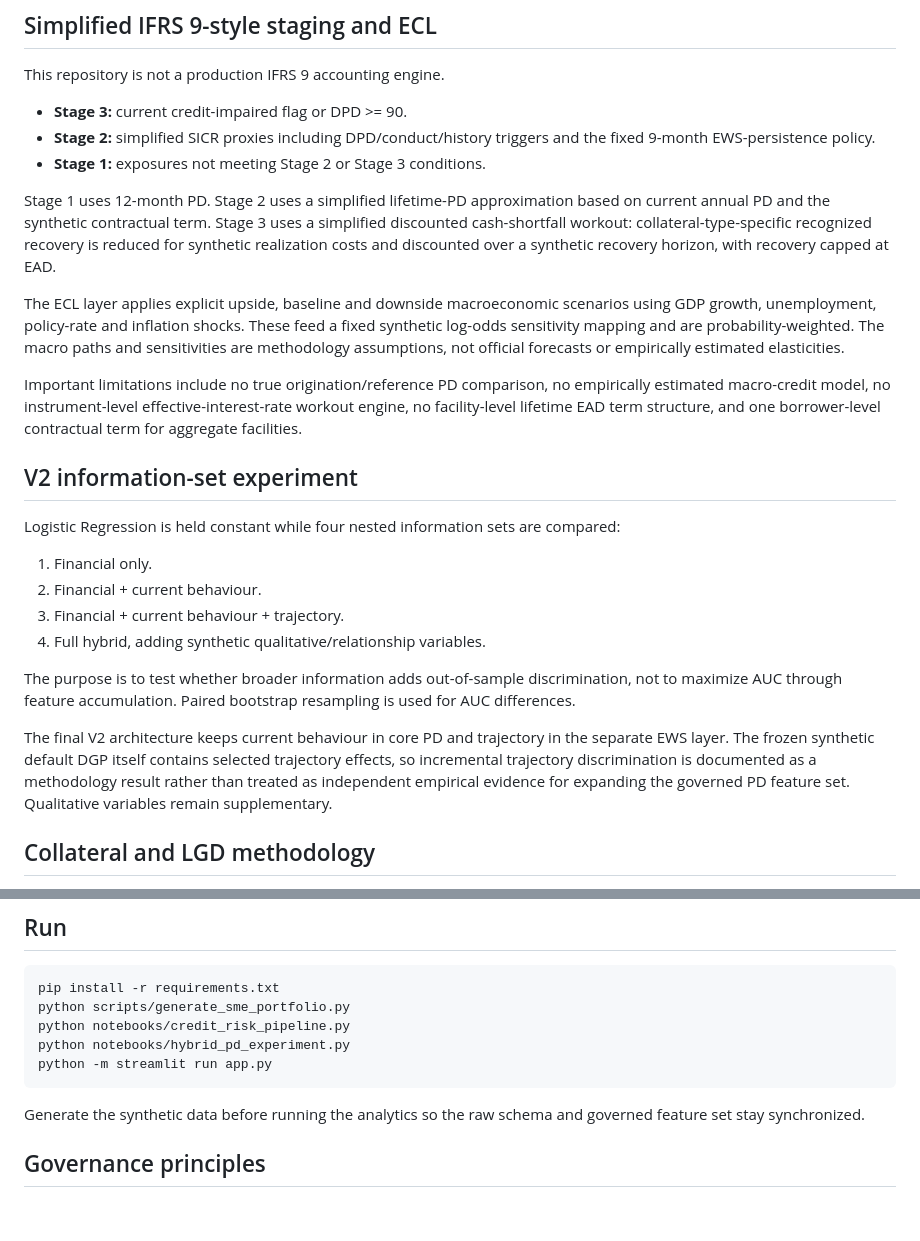
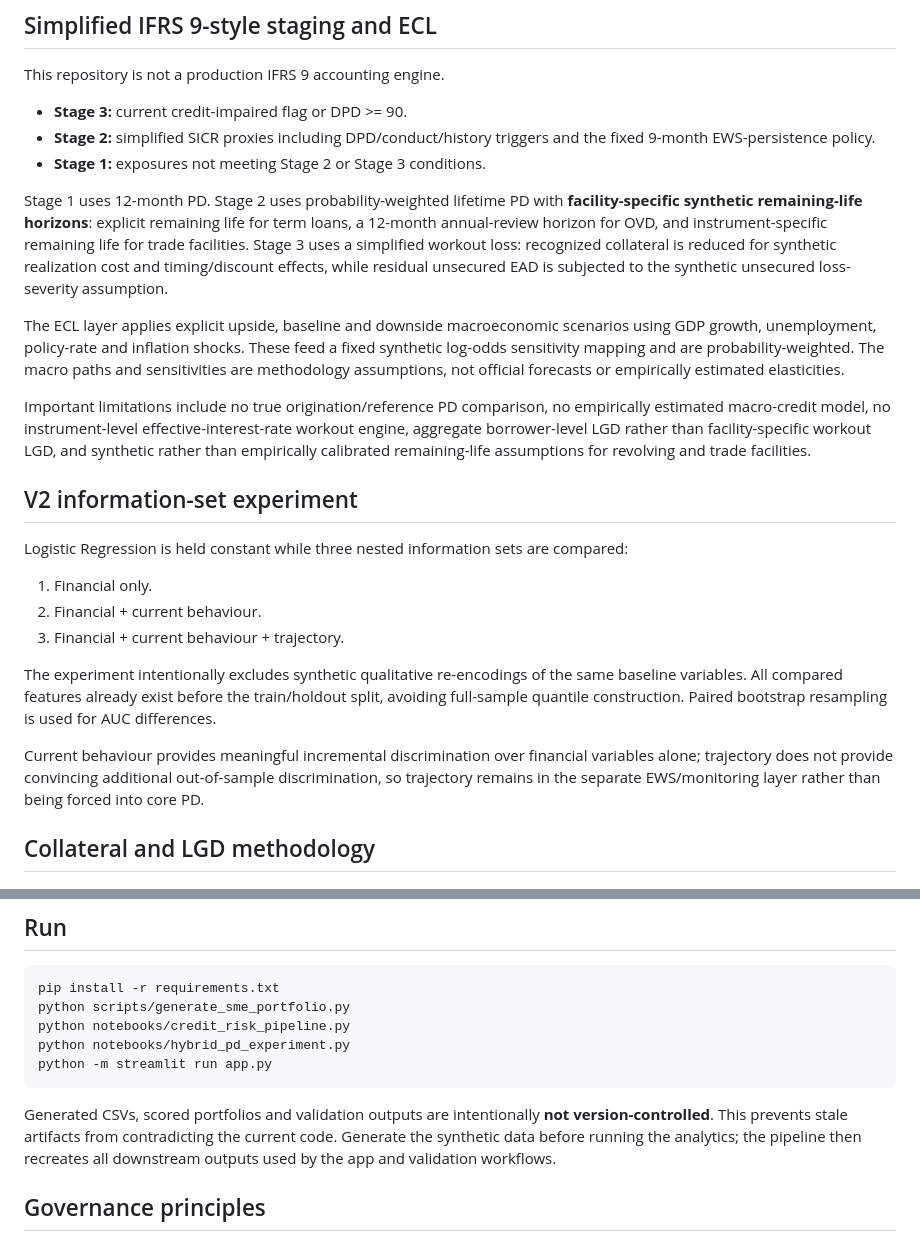
Before and after one commit to adel3amr/Credit-Risk-Analytics, a Markdown page: README.md, 2 parts joined by grey strips. GitHub-like rendering; blank space fills up the shorter version.

````diff
--- a/README.md
+++ b/README.md
@@ -83,23 +87,22 @@ This repository is not a production IFRS 9 accounting engine.
 - **Stage 2:** simplified SICR proxies including DPD/conduct/history triggers and the fixed 9-month EWS-persistence policy.
 - **Stage 1:** exposures not meeting Stage 2 or Stage 3 conditions.
 
-Stage 1 uses 12-month PD. Stage 2 uses a simplified lifetime-PD approximation based on current annual PD and the synthetic contractual term. Stage 3 uses a simplified discounted cash-shortfall workout: collateral-type-specific recognized recovery is reduced for synthetic realization costs and discounted over a synthetic recovery horizon, with recovery capped at EAD.
+Stage 1 uses 12-month PD. Stage 2 uses probability-weighted lifetime PD with **facility-specific synthetic remaining-life horizons**: explicit remaining life for term loans, a 12-month annual-review horizon for OVD, and instrument-specific remaining life for trade facilities. Stage 3 uses a simplified workout loss: recognized collateral is reduced for synthetic realization cost and timing/discount effects, while residual unsecured EAD is subjected to the synthetic unsecured loss-severity assumption.
 
 The ECL layer applies explicit upside, baseline and downside macroeconomic scenarios using GDP growth, unemployment, policy-rate and inflation shocks. These feed a fixed synthetic log-odds sensitivity mapping and are probability-weighted. The macro paths and sensitivities are methodology assumptions, not official forecasts or empirically estimated elasticities.
 
-Important limitations include no true origination/reference PD comparison, no empirically estimated macro-credit model, no instrument-level effective-interest-rate workout engine, no facility-level lifetime EAD term structure, and one borrower-level contractual term for aggregate facilities.
+Important limitations include no true origination/reference PD comparison, no empirically estimated macro-credit model, no instrument-level effective-interest-rate workout engine, aggregate borrower-level LGD rather than facility-specific workout LGD, and synthetic rather than empirically calibrated remaining-life assumptions for revolving and trade facilities.
 
 ## V2 information-set experiment
-Logistic Regression is held constant while four nested information sets are compared:
+Logistic Regression is held constant while three nested information sets are compared:
 
 1. Financial only.
 2. Financial + current behaviour.
 3. Financial + current behaviour + trajectory.
-4. Full hybrid, adding synthetic qualitative/relationship variables.
 
-The purpose is to test whether broader information adds out-of-sample discrimination, not to maximize AUC through feature accumulation. Paired bootstrap resampling is used for AUC differences.
+The experiment intentionally excludes synthetic qualitative re-encodings of the same baseline variables. All compared features already exist before the train/holdout split, avoiding full-sample quantile construction. Paired bootstrap resampling is used for AUC differences.
 
-The final V2 architecture keeps current behaviour in core PD and trajectory in the separate EWS layer. The frozen synthetic default DGP itself contains selected trajectory effects, so incremental trajectory discrimination is documented as a methodology result rather than treated as independent empirical evidence for expanding the governed PD feature set. Qualitative variables remain supplementary.
+Current behaviour provides meaningful incremental discrimination over financial variables alone; trajectory does not provide convincing additional out-of-sample discrimination, so trajectory remains in the separate EWS/monitoring layer rather than being forced into core PD.
 
 ## Collateral and LGD methodology
 
@@ -162,7 +191,7 @@ python notebooks/hybrid_pd_experiment.py
 python -m streamlit run app.py
 ```
 
-Generate the synthetic data before running the analytics so the raw schema and governed feature set stay synchronized.
+Generated CSVs, scored portfolios and validation outputs are intentionally **not version-controlled**. This prevents stale artifacts from contradicting the current code. Generate the synthetic data before running the analytics; the pipeline then recreates all downstream outputs used by the app and validation workflows.
 
 ## Governance principles
 - No future-default target leakage into reporting-date staging.
````
Also changed, not shown: other parts of README.md (+35 -5 lines).
